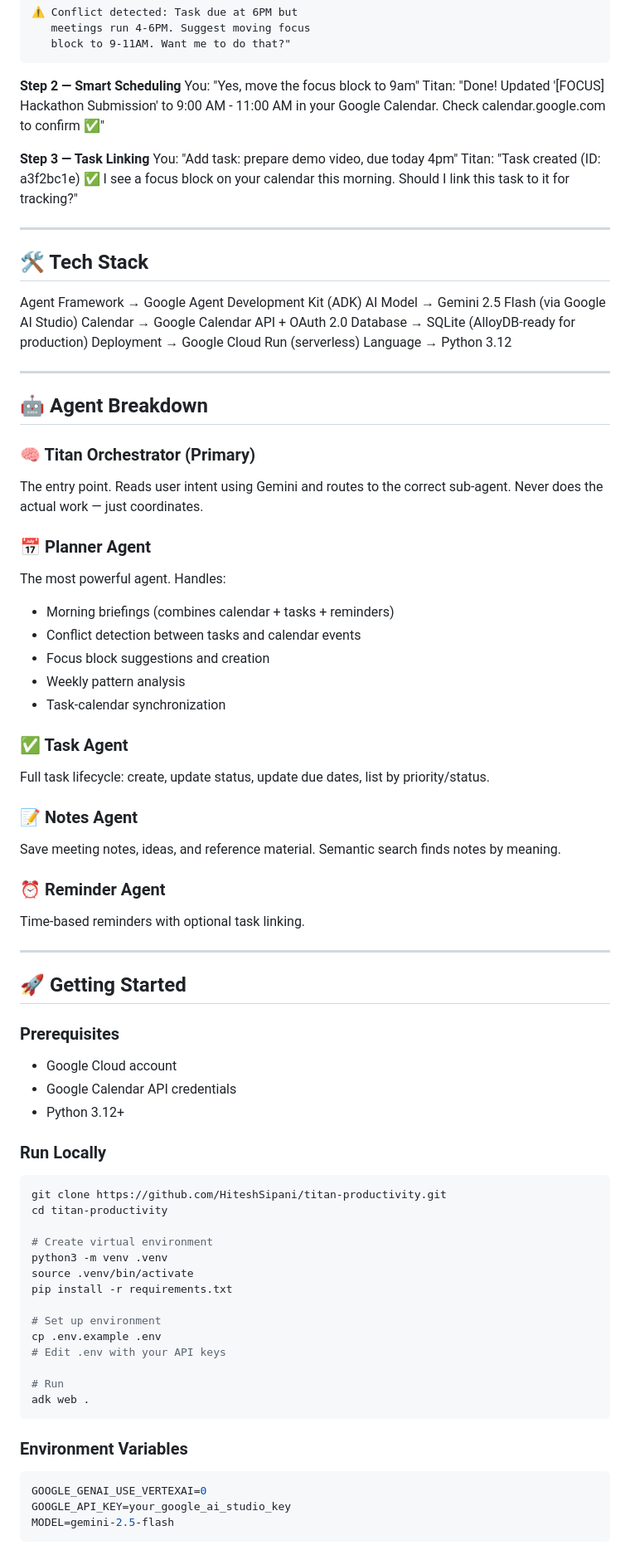
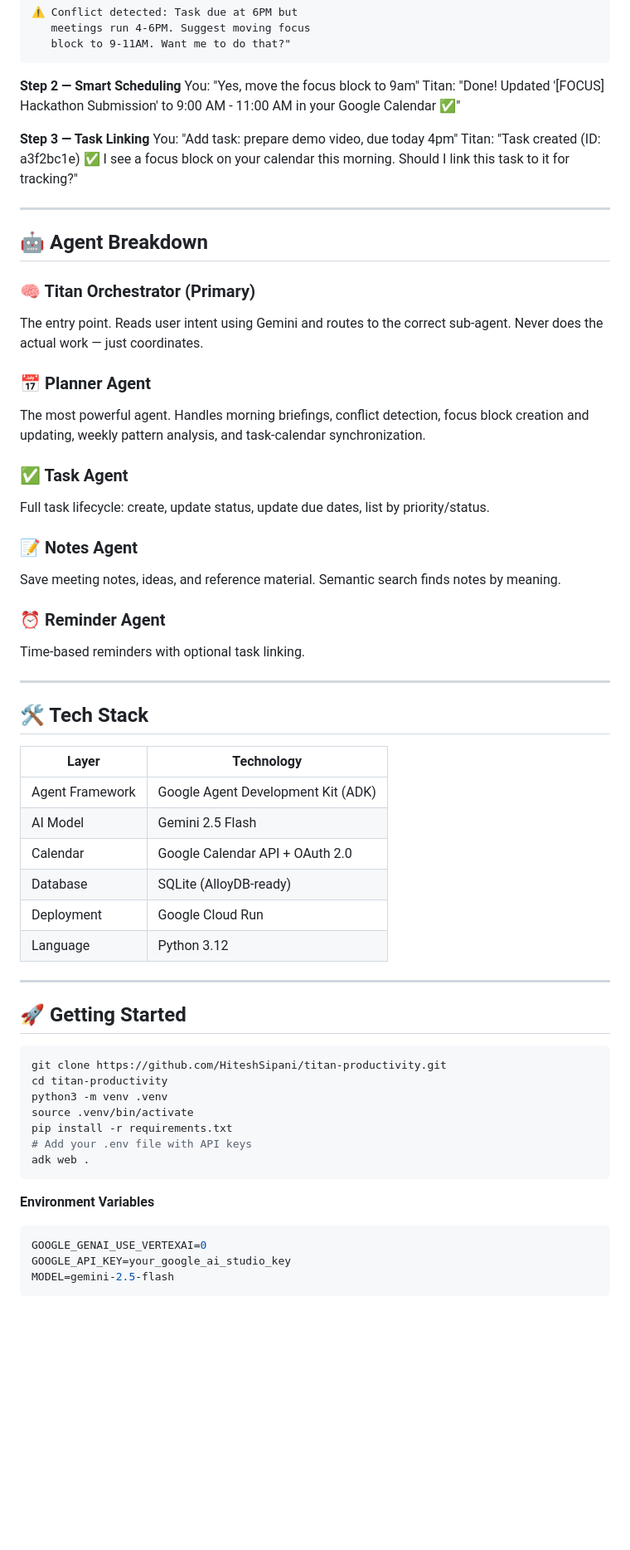
Before and after one commit to HiteshSipani/titan-productivity, a Markdown page: README.md, the part around one of its changes. Shown at 83% size. GitHub-like rendering; blank space fills up the shorter version.

````diff
--- a/README.md
+++ b/README.md
@@ -86,8 +90,7 @@ Titan: "Good morning! Focus Score: 8/10 🟢
 **Step 2 — Smart Scheduling**
 You:   "Yes, move the focus block to 9am"
 Titan: "Done! Updated '[FOCUS] Hackathon Submission'
-to 9:00 AM - 11:00 AM in your Google Calendar.
-Check calendar.google.com to confirm ✅"
+to 9:00 AM - 11:00 AM in your Google Calendar ✅"
 
 **Step 3 — Task Linking**
 You:   "Add task: prepare demo video, due today 4pm"
@@ -97,28 +100,13 @@ Should I link this task to it for tracking?"
 
 ---
 
-## 🛠️ Tech Stack
-Agent Framework  →  Google Agent Development Kit (ADK)
-AI Model         →  Gemini 2.5 Flash (via Google AI Studio)
-Calendar         →  Google Calendar API + OAuth 2.0
-Database         →  SQLite (AlloyDB-ready for production)
-Deployment       →  Google Cloud Run (serverless)
-Language         →  Python 3.12
-
----
-
 ## 🤖 Agent Breakdown
 
 ### 🧠 Titan Orchestrator (Primary)
 The entry point. Reads user intent using Gemini and routes to the correct sub-agent. Never does the actual work — just coordinates.
 
 ### 📅 Planner Agent
-The most powerful agent. Handles:
-- Morning briefings (combines calendar + tasks + reminders)
-- Conflict detection between tasks and calendar events
-- Focus block suggestions and creation
-- Weekly pattern analysis
-- Task-calendar synchronization
+The most powerful agent. Handles morning briefings, conflict detection, focus block creation and updating, weekly pattern analysis, and task-calendar synchronization.
 
 ### ✅ Task Agent
 Full task lifecycle: create, update status, update due dates, list by priority/status.
@@ -131,32 +119,31 @@ Time-based reminders with optional task linking.
 
 ---
 
+## 🛠️ Tech Stack
+
+| Layer | Technology |
+|---|---|
+| Agent Framework | Google Agent Development Kit (ADK) |
+| AI Model | Gemini 2.5 Flash |
+| Calendar | Google Calendar API + OAuth 2.0 |
+| Database | SQLite (AlloyDB-ready) |
+| Deployment | Google Cloud Run |
+| Language | Python 3.12 |
+
+---
+
 ## 🚀 Getting Started
-
-### Prerequisites
-- Google Cloud account
-- Google Calendar API credentials
-- Python 3.12+
-
-### Run Locally
 ```bash
 git clone https://github.com/HiteshSipani/titan-productivity.git
 cd titan-productivity
-
-# Create virtual environment
 python3 -m venv .venv
 source .venv/bin/activate
 pip install -r requirements.txt
-
-# Set up environment
-cp .env.example .env
-# Edit .env with your API keys
-
-# Run
+# Add your .env file with API keys
 adk web .
 ```
 
-### Environment Variables
+**Environment Variables**
 ```bash
 GOOGLE_GENAI_USE_VERTEXAI=0
 GOOGLE_API_KEY=your_google_ai_studio_key
````
Also changed, not shown: other parts of README.md (+30 -28 lines).
